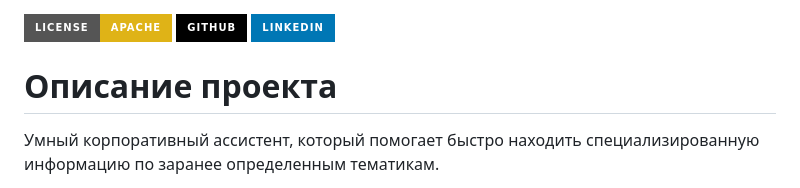
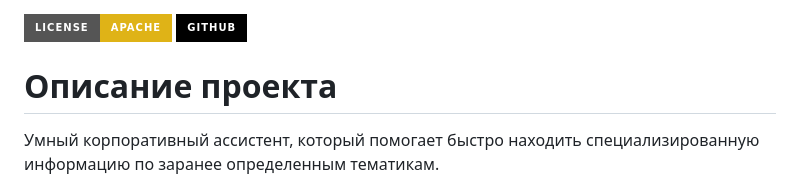
Before and after one commit to JuliaLapova/AI_Assistant_for_Tada, a Markdown page: readme.md, the part around the change. Drawn GitHub-style; badges without logos.

```diff
--- a/readme.md
+++ b/readme.md
@@ -1,6 +1,6 @@
 [![License][license-shield]][license-url]
 [![Github][github-shield]][github-url]
-[![LinkedIn][linkedin-shield]][linkedin-url]
+
 
 
 # Описание проекта
```
